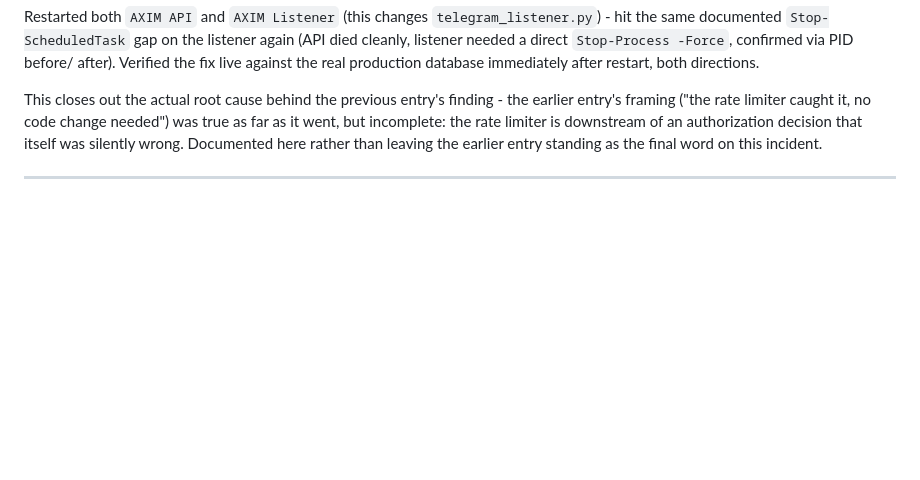
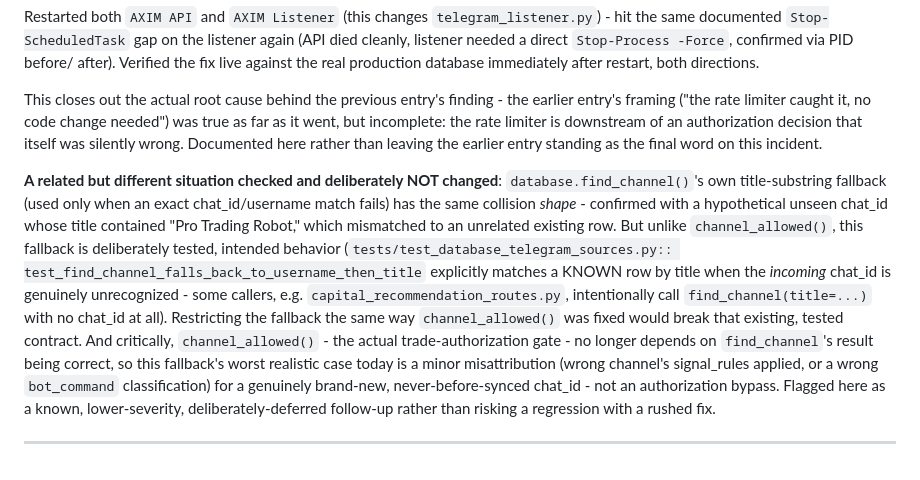
Before and after one commit to jcmorbux-crypto/AXIM, a Markdown page: docs/AXIM_ENGINEERING_JOURNAL.md, the part around the change. Rendered like a GitHub page; blank space fills up the shorter version.

Commit message:
Journal: note find_channel's related-but-different fallback, deferred
Co-Authored-By: Claude Sonnet 5 <noreply@anthropic.com>

```diff
--- a/docs/AXIM_ENGINEERING_JOURNAL.md
+++ b/docs/AXIM_ENGINEERING_JOURNAL.md
@@ -1284,4 +1284,22 @@ as it went, but incomplete: the rate limiter is downstream of an authorization d
 that itself was silently wrong. Documented here rather than leaving the earlier entry
 standing as the final word on this incident.
 
+**A related but different situation checked and deliberately NOT changed**:
+`database.find_channel()`'s own title-substring fallback (used only when an exact
+chat_id/username match fails) has the same collision *shape* - confirmed with a
+hypothetical unseen chat_id whose title contained "Pro Trading Robot," which
+mismatched to an unrelated existing row. But unlike `channel_allowed()`, this fallback
+is deliberately tested, intended behavior (`tests/test_database_telegram_sources.py::
+test_find_channel_falls_back_to_username_then_title` explicitly matches a KNOWN row by
+title when the *incoming* chat_id is genuinely unrecognized - some callers, e.g.
+`capital_recommendation_routes.py`, intentionally call `find_channel(title=...)` with
+no chat_id at all). Restricting the fallback the same way `channel_allowed()` was fixed
+would break that existing, tested contract. And critically, `channel_allowed()` - the
+actual trade-authorization gate - no longer depends on `find_channel`'s result being
+correct, so this fallback's worst realistic case today is a minor misattribution (wrong
+channel's signal_rules applied, or a wrong `bot_command` classification) for a
+genuinely brand-new, never-before-synced chat_id - not an authorization bypass. Flagged
+here as a known, lower-severity, deliberately-deferred follow-up rather than risking a
+regression with a rushed fix.
+
 ---
```
